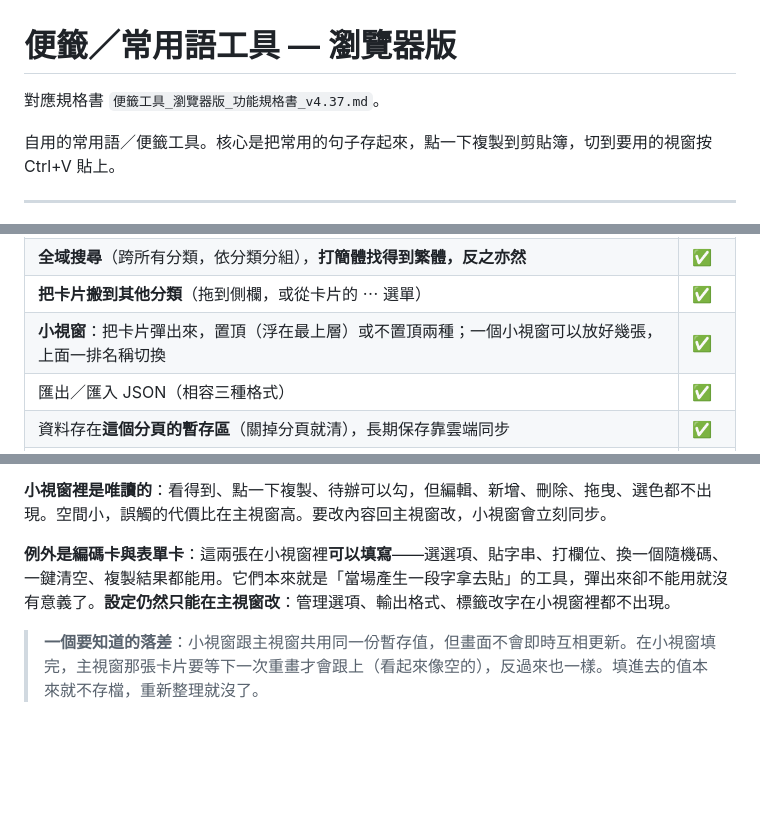
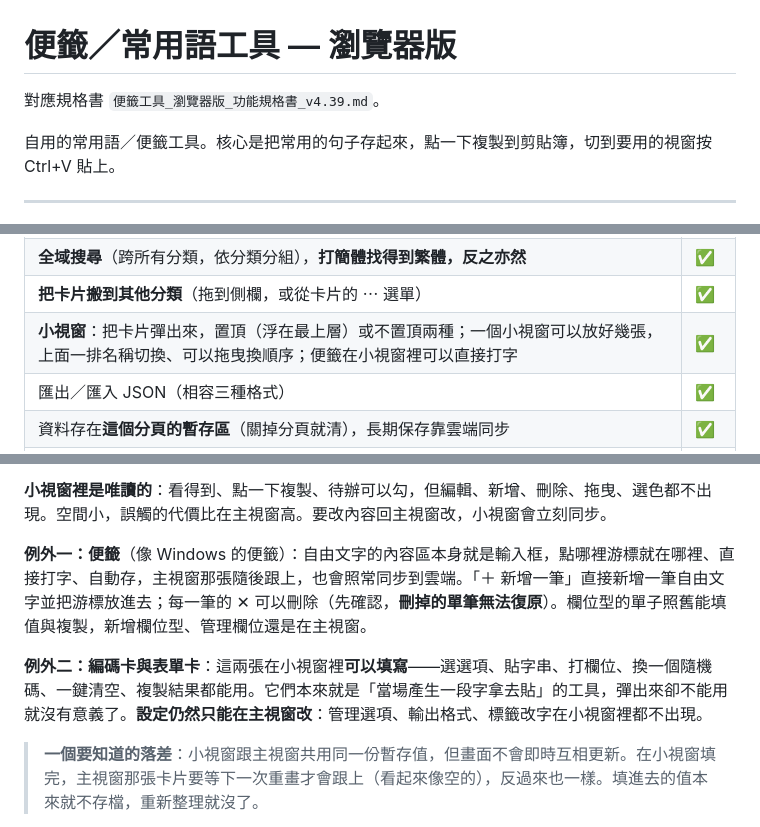
Before and after one commit to KE-RO-RO/Post-1024, a Markdown page: README.md, 3 parts joined by grey strips. GitHub-like rendering; blank space fills up the shorter version.

Commit message:
Update README from latest supplied file

```diff
--- a/README.md
+++ b/README.md
@@ -1,6 +1,6 @@
 # 便籤／常用語工具 — 瀏覽器版
 
-對應規格書 `便籤工具_瀏覽器版_功能規格書_v4.37.md`。
+對應規格書 `便籤工具_瀏覽器版_功能規格書_v4.39.md`。
 
 自用的常用語／便籤工具。核心是把常用的句子存起來，點一下複製到剪貼簿，切到要用的視窗按 Ctrl+V 貼上。
 
@@ -51,7 +51,7 @@
 | **顯示大小**：整個畫面等比放大縮小，80% 到 150% | ✅ |
 | **全域搜尋**（跨所有分類，依分類分組），**打簡體找得到繁體，反之亦然** | ✅ |
 | **把卡片搬到其他分類**（拖到側欄，或從卡片的 ⋯ 選單） | ✅ |
-| **小視窗**：把卡片彈出來，置頂（浮在最上層）或不置頂兩種；一個小視窗可以放好幾張，上面一排名稱切換 | ✅ |
+| **小視窗**：把卡片彈出來，置頂（浮在最上層）或不置頂兩種；一個小視窗可以放好幾張，上面一排名稱切換、可以拖曳換順序；便籤在小視窗裡可以直接打字 | ✅ |
 | 匯出／匯入 JSON（相容三種格式） | ✅ |
 | 資料存在**這個分頁的暫存區**（關掉分頁就清），長期保存靠雲端同步 | ✅ |
 | **亮色／暗色主題**、卡片上色方式（細線／滿版）、**介面字型**（正黑體／雅黑體／系統預設） | ✅ |
@@ -405,7 +405,9 @@
 
 **小視窗裡是唯讀的**：看得到、點一下複製、待辦可以勾，但編輯、新增、刪除、拖曳、選色都不出現。空間小，誤觸的代價比在主視窗高。要改內容回主視窗改，小視窗會立刻同步。
 
-**例外是編碼卡與表單卡**：這兩張在小視窗裡**可以填寫**——選選項、貼字串、打欄位、換一個隨機碼、一鍵清空、複製結果都能用。它們本來就是「當場產生一段字拿去貼」的工具，彈出來卻不能用就沒有意義了。**設定仍然只能在主視窗改**：管理選項、輸出格式、標籤改字在小視窗裡都不出現。
+**例外一：便籤**（像 Windows 的便籤）：自由文字的內容區本身就是輸入框，點哪裡游標就在哪裡、直接打字、自動存，主視窗那張隨後跟上，也會照常同步到雲端。「＋ 新增一筆」直接新增一筆自由文字並把游標放進去；每一筆的 ✕ 可以刪除（先確認，**刪掉的單筆無法復原**）。欄位型的單子照舊能填值與複製，新增欄位型、管理欄位還是在主視窗。
+
+**例外二：編碼卡與表單卡**：這兩張在小視窗裡**可以填寫**——選選項、貼字串、打欄位、換一個隨機碼、一鍵清空、複製結果都能用。它們本來就是「當場產生一段字拿去貼」的工具，彈出來卻不能用就沒有意義了。**設定仍然只能在主視窗改**：管理選項、輸出格式、標籤改字在小視窗裡都不出現。
 
 > **一個要知道的落差**：小視窗跟主視窗共用同一份暫存值，但畫面不會即時互相更新。在小視窗填完，主視窗那張卡片要等下一次重畫才會跟上（看起來像空的），反過來也一樣。填進去的值本來就不存檔，重新整理就沒了。
 
```
Also changed, not shown: other parts of README.md (+2 -2 lines).
